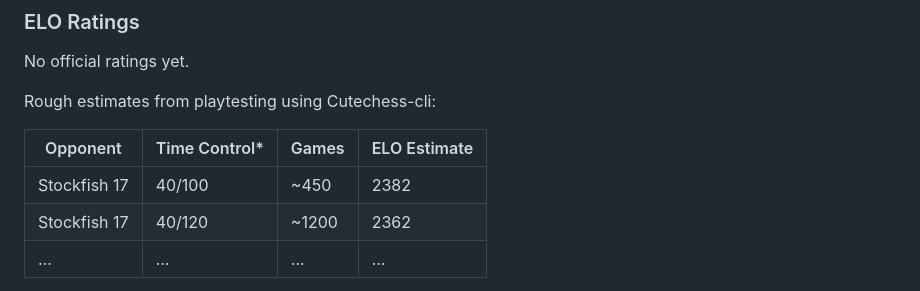
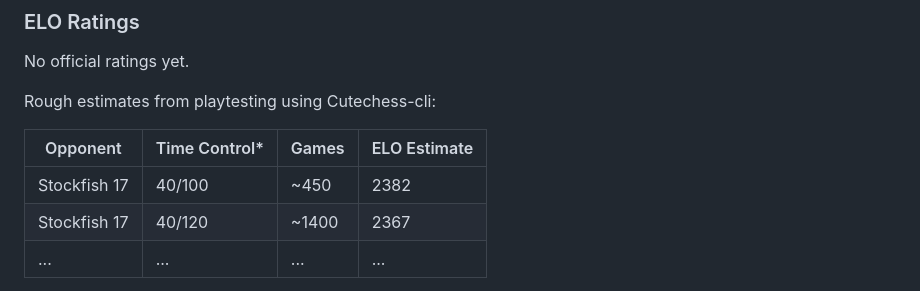
Before and after one commit to ZlomenyMesic/Kreveta, a Markdown page: README.md, the part around the change. Drawn GitHub-style.

```diff
--- a/README.md
+++ b/README.md
@@ -22,7 +22,7 @@ Rough estimates from playtesting using Cutechess-cli:
 | Opponent        | Time Control* | Games  | ELO Estimate |
 |-----------------|---------------|--------|--------------|
 | Stockfish 17    | 40/100        | ~450   | 2382         |
-| Stockfish 17    | 40/120        | ~1200  | 2362         |
+| Stockfish 17    | 40/120        | ~1400  | 2367         |
 | ...             | ...           | ...    | ...          |
 
 *TC is in standard format moves/time with no per-move time increments. The clock resets when the specified number of moves is reached.
```
